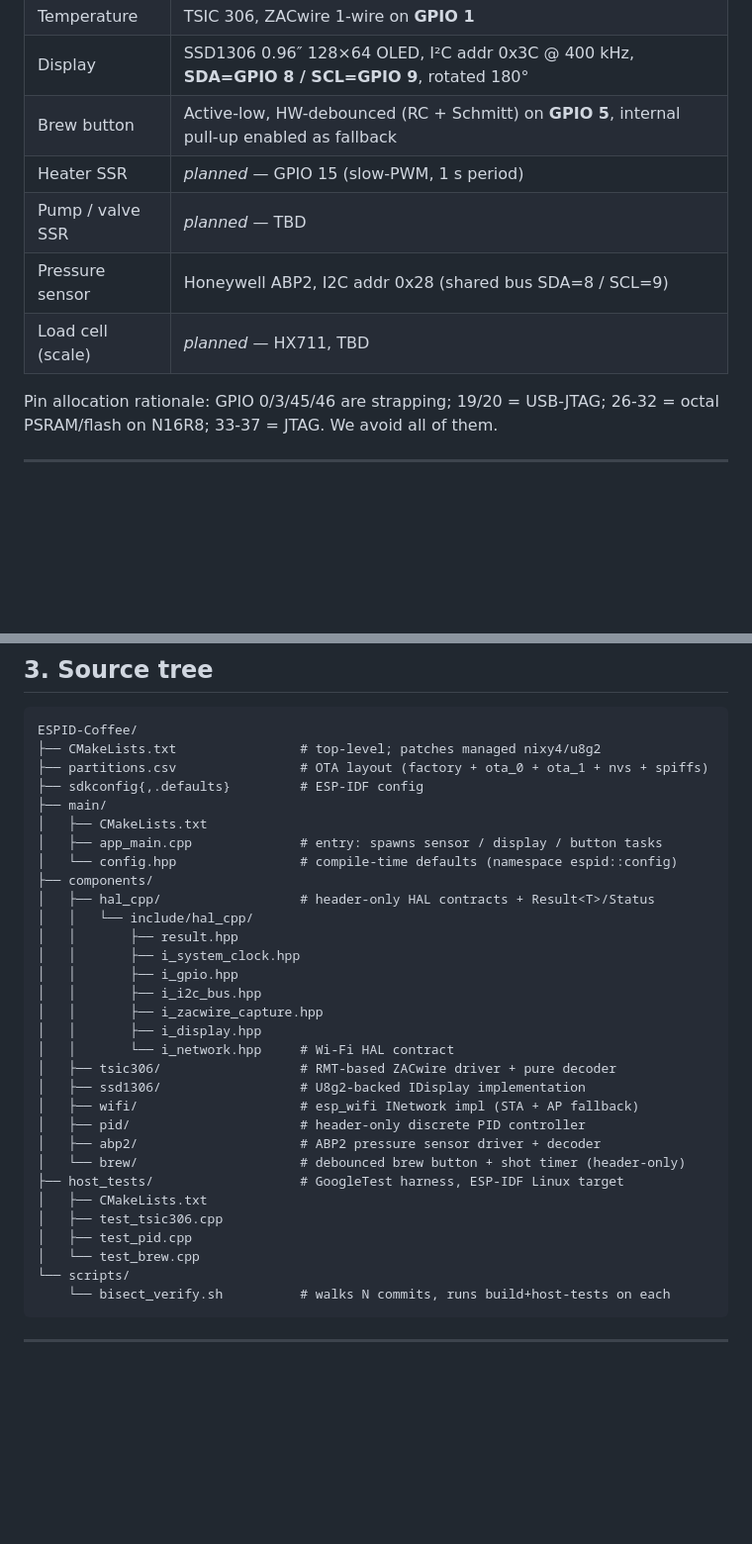
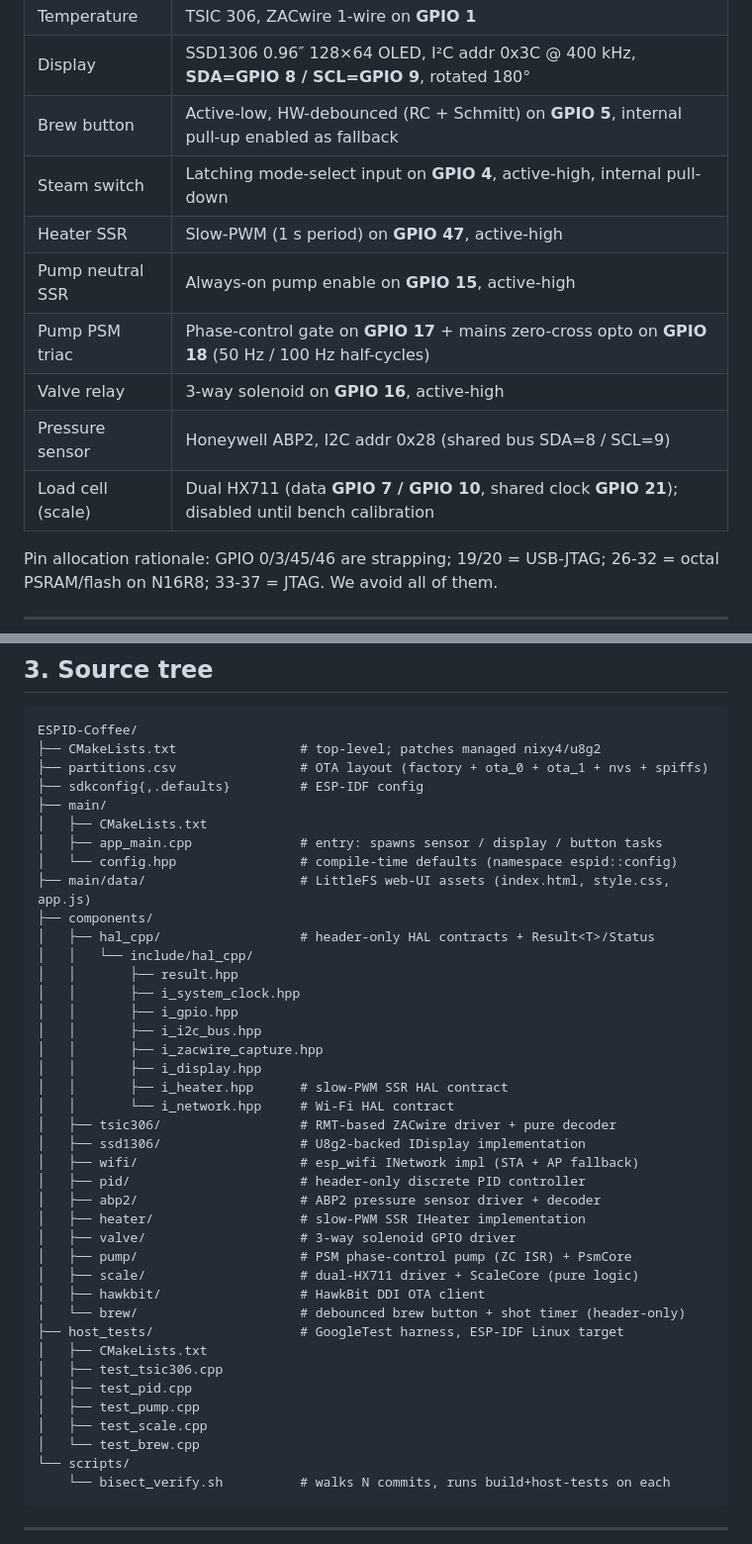
Before and after one commit to kYc0o/espid-coffee, a Markdown page: ARCHITECTURE.md, 2 parts joined by grey strips. Shown at 99% size. GitHub-like rendering; blank space fills up the shorter version.

```diff
--- a/ARCHITECTURE.md
+++ b/ARCHITECTURE.md
@@ -33,10 +33,13 @@ components, and atomic Conventional-Commits commits.
 | Temperature       | TSIC 306, ZACwire 1-wire on **GPIO 1**                    |
 | Display           | SSD1306 0.96″ 128×64 OLED, I²C addr 0x3C @ 400 kHz, **SDA=GPIO 8 / SCL=GPIO 9**, rotated 180° |
 | Brew button       | Active-low, HW-debounced (RC + Schmitt) on **GPIO 5**, internal pull-up enabled as fallback |
-| Heater SSR        | _planned_ — GPIO 15 (slow-PWM, 1 s period)                |
-| Pump / valve SSR  | _planned_ — TBD                                           |
+| Steam switch      | Latching mode-select input on **GPIO 4**, active-high, internal pull-down |
+| Heater SSR        | Slow-PWM (1 s period) on **GPIO 47**, active-high        |
+| Pump neutral SSR  | Always-on pump enable on **GPIO 15**, active-high        |
+| Pump PSM triac    | Phase-control gate on **GPIO 17** + mains zero-cross opto on **GPIO 18** (50 Hz / 100 Hz half-cycles) |
+| Valve relay       | 3-way solenoid on **GPIO 16**, active-high               |
 | Pressure sensor   | Honeywell ABP2, I2C addr 0x28 (shared bus SDA=8 / SCL=9) |
-| Load cell (scale) | _planned_ — HX711, TBD                                    |
+| Load cell (scale) | Dual HX711 (data **GPIO 7 / GPIO 10**, shared clock **GPIO 21**); disabled until bench calibration |
 
 Pin allocation rationale: GPIO 0/3/45/46 are strapping; 19/20 = USB-JTAG;
 26-32 = octal PSRAM/flash on N16R8; 33-37 = JTAG. We avoid all of them.
@@ -54,6 +57,7 @@ ESPID-Coffee/
 │   ├── CMakeLists.txt
 │   ├── app_main.cpp              # entry: spawns sensor / display / button tasks
 │   └── config.hpp                # compile-time defaults (namespace espid::config)
+├── main/data/                    # LittleFS web-UI assets (index.html, style.css, app.js)
 ├── components/
 │   ├── hal_cpp/                  # header-only HAL contracts + Result<T>/Status
 │   │   └── include/hal_cpp/
@@ -63,17 +67,25 @@ ESPID-Coffee/
 │   │       ├── i_i2c_bus.hpp
 │   │       ├── i_zacwire_capture.hpp
 │   │       ├── i_display.hpp
+│   │       ├── i_heater.hpp      # slow-PWM SSR HAL contract
 │   │       └── i_network.hpp     # Wi-Fi HAL contract
 │   ├── tsic306/                  # RMT-based ZACwire driver + pure decoder
 │   ├── ssd1306/                  # U8g2-backed IDisplay implementation
 │   ├── wifi/                     # esp_wifi INetwork impl (STA + AP fallback)
 │   ├── pid/                      # header-only discrete PID controller
 │   ├── abp2/                     # ABP2 pressure sensor driver + decoder
+│   ├── heater/                   # slow-PWM SSR IHeater implementation
+│   ├── valve/                    # 3-way solenoid GPIO driver
+│   ├── pump/                     # PSM phase-control pump (ZC ISR) + PsmCore
+│   ├── scale/                    # dual-HX711 driver + ScaleCore (pure logic)
+│   ├── hawkbit/                  # HawkBit DDI OTA client
 │   └── brew/                     # debounced brew button + shot timer (header-only)
 ├── host_tests/                   # GoogleTest harness, ESP-IDF Linux target
 │   ├── CMakeLists.txt
 │   ├── test_tsic306.cpp
 │   ├── test_pid.cpp
+│   ├── test_pump.cpp
+│   ├── test_scale.cpp
 │   └── test_brew.cpp
 └── scripts/
     └── bisect_verify.sh          # walks N commits, runs build+host-tests on each
```
Also changed, not shown: other parts of ARCHITECTURE.md (+61 -27 lines).
